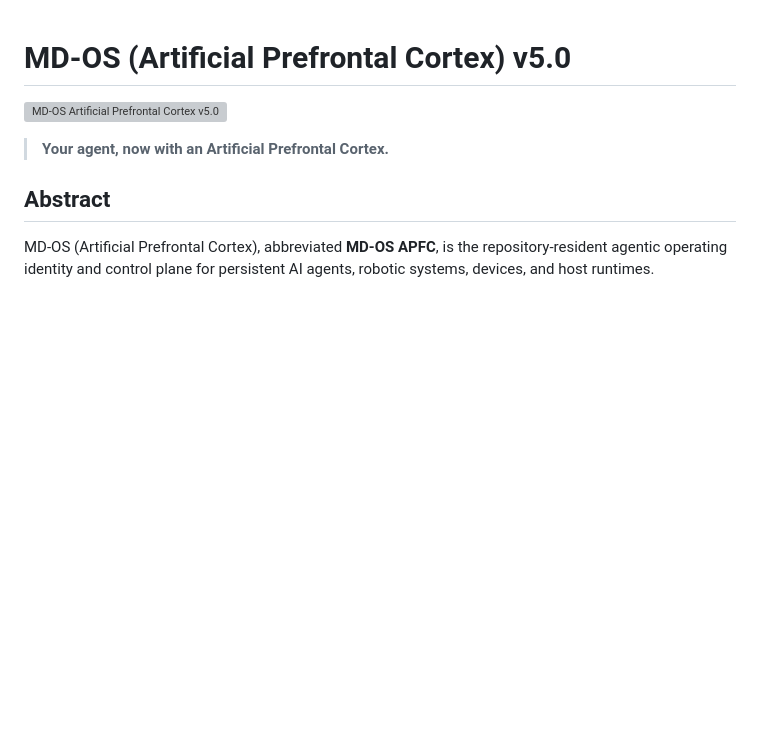
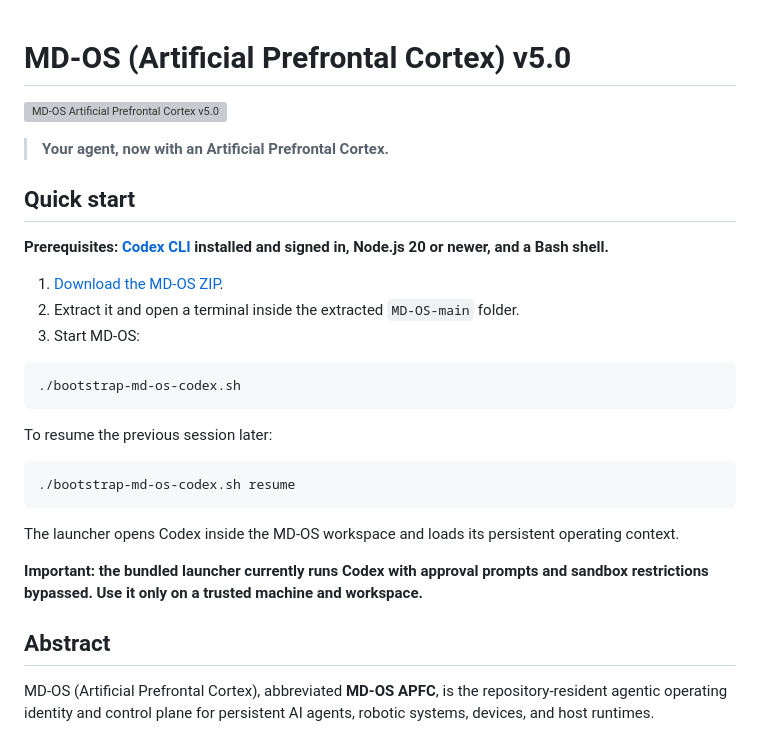
Before and after one commit to ciaoidea/MD-OS, a Markdown page: README.md, the part around the change. GitHub-like rendering; blank space fills up the shorter version; grey boxes are pictures that could not be loaded.

Commit message:
Add clear startup instructions
Signed-off-by: Alessandro Rizzo <3463490+ciaoidea@users.noreply.github.com>

````diff
--- a/README.md
+++ b/README.md
@@ -3,6 +3,32 @@
 ![MD-OS Artificial Prefrontal Cortex v5.0 — Your agent, now with an Artificial Prefrontal Cortex](banner.png)
 
 > **Your agent, now with an Artificial Prefrontal Cortex.**
+
+## Quick start
+
+**Prerequisites: [Codex CLI](https://developers.openai.com/codex/cli)
+installed and signed in, Node.js 20 or newer, and a Bash shell.**
+
+1. [Download the MD-OS ZIP](https://github.com/ciaoidea/MD-OS/archive/refs/heads/main.zip).
+2. Extract it and open a terminal inside the extracted `MD-OS-main` folder.
+3. Start MD-OS:
+
+```bash
+./bootstrap-md-os-codex.sh
+```
+
+To resume the previous session later:
+
+```bash
+./bootstrap-md-os-codex.sh resume
+```
+
+The launcher opens Codex inside the MD-OS workspace and loads its persistent
+operating context.
+
+**Important: the bundled launcher currently runs Codex with approval prompts
+and sandbox restrictions bypassed. Use it only on a trusted machine and
+workspace.**
 
 ## Abstract
 
````
Also changed, not shown: index.md (+26 -0 lines).
